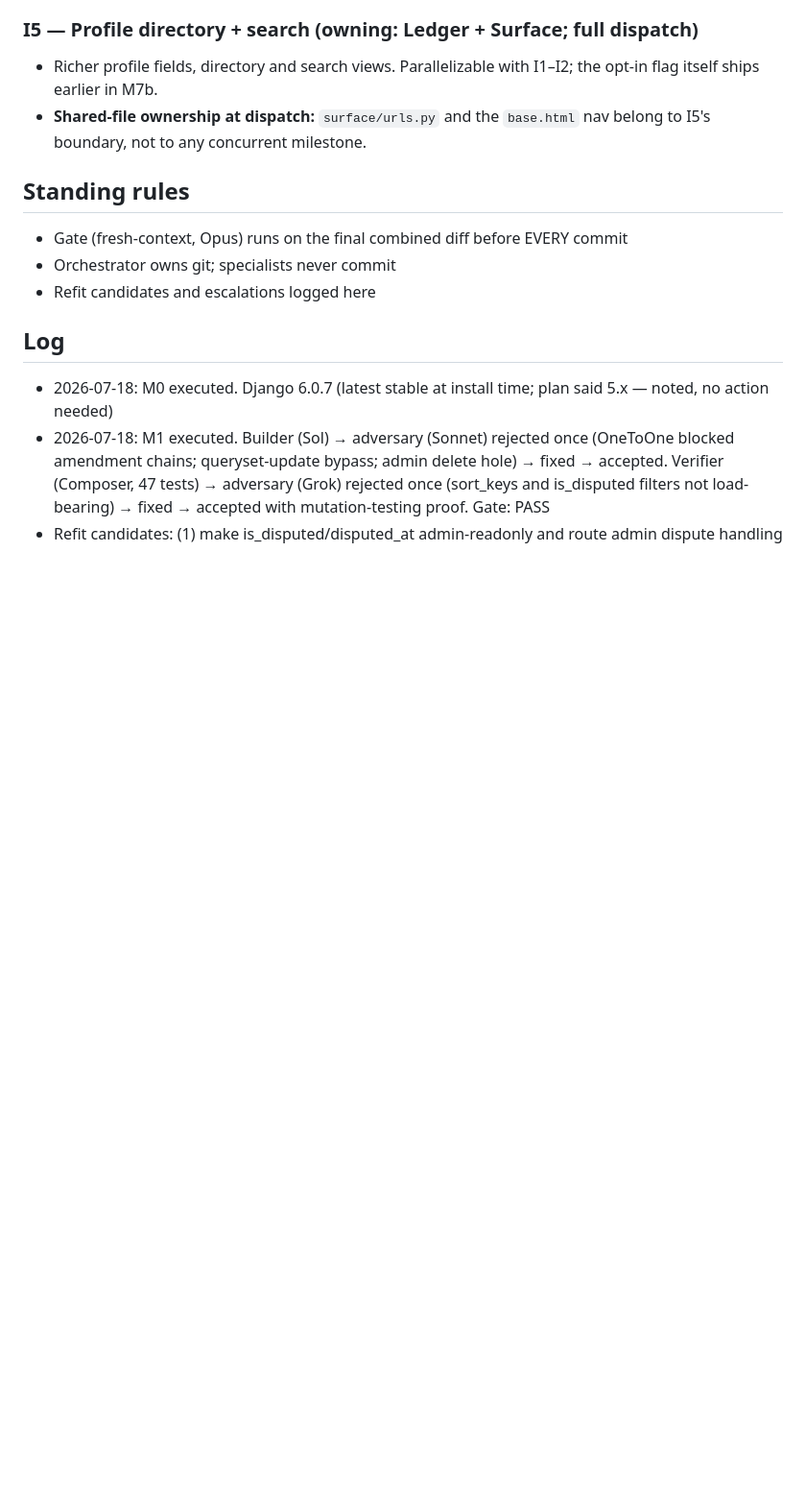
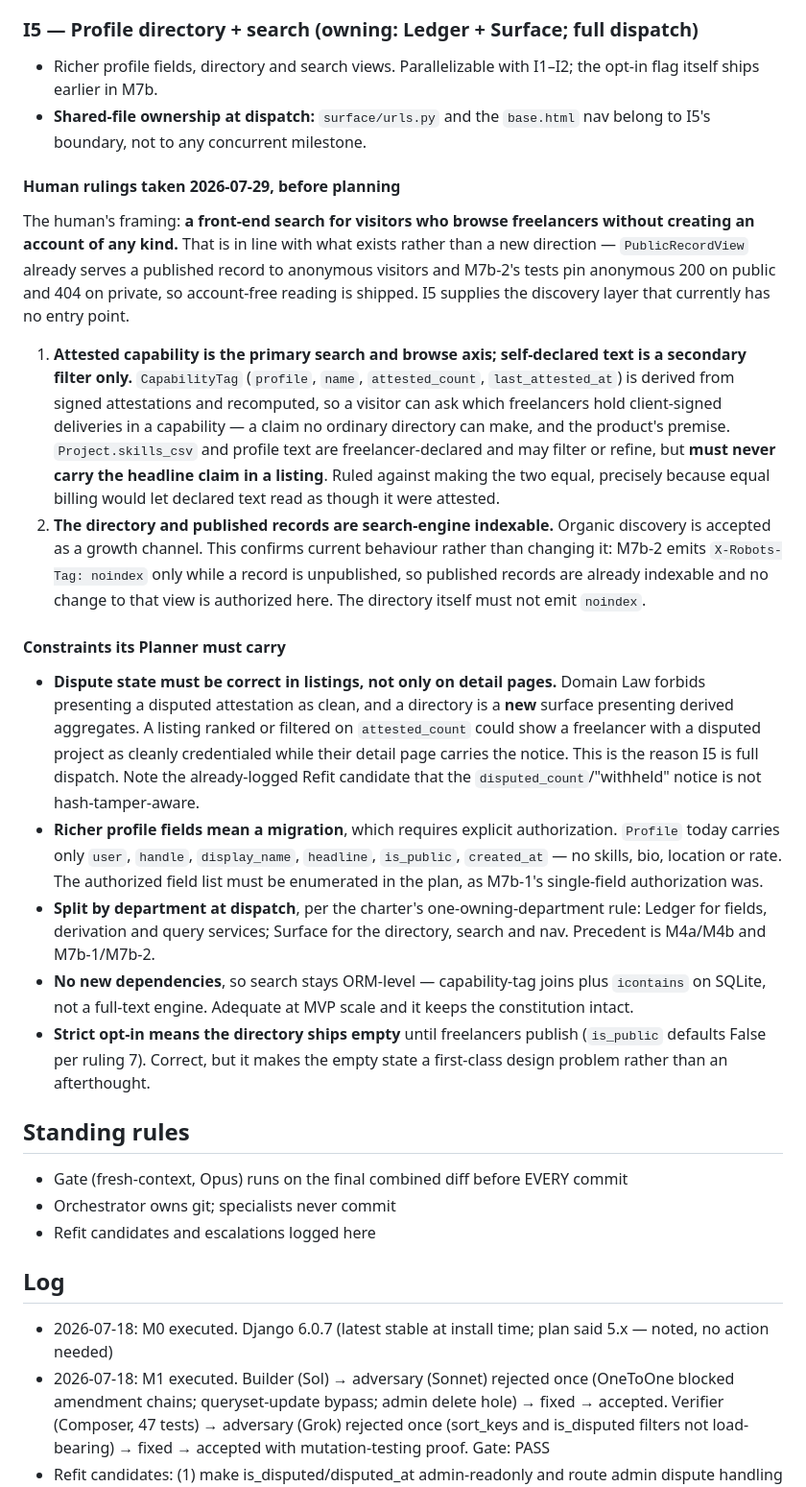
Before and after one commit to ptrdmr/attest, a Markdown page: PLAN.md, the part around the change. Shown at 96% size. Drawn GitHub-style; blank space fills up the shorter version.

Commit message:
Plan: I5 rulings - attested capability leads the directory, records stay indexable

```diff
--- a/PLAN.md
+++ b/PLAN.md
@@ -1637,6 +1637,54 @@ deadlock.
   I1–I2; the opt-in flag itself ships earlier in M7b.
 - **Shared-file ownership at dispatch:** `surface/urls.py` and the `base.html`
   nav belong to I5's boundary, not to any concurrent milestone.
+
+#### Human rulings taken 2026-07-29, before planning
+
+The human's framing: **a front-end search for visitors who browse freelancers
+without creating an account of any kind.** That is in line with what exists rather
+than a new direction — `PublicRecordView` already serves a published record to
+anonymous visitors and M7b-2's tests pin anonymous 200 on public and 404 on
+private, so account-free reading is shipped. I5 supplies the discovery layer that
+currently has no entry point.
+
+1. **Attested capability is the primary search and browse axis; self-declared text
+   is a secondary filter only.** `CapabilityTag` (`profile`, `name`,
+   `attested_count`, `last_attested_at`) is derived from signed attestations and
+   recomputed, so a visitor can ask which freelancers hold client-signed deliveries
+   in a capability — a claim no ordinary directory can make, and the product's
+   premise. `Project.skills_csv` and profile text are freelancer-declared and may
+   filter or refine, but **must never carry the headline claim in a listing**.
+   Ruled against making the two equal, precisely because equal billing would let
+   declared text read as though it were attested.
+2. **The directory and published records are search-engine indexable.** Organic
+   discovery is accepted as a growth channel. This confirms current behaviour
+   rather than changing it: M7b-2 emits `X-Robots-Tag: noindex` only while a record
+   is unpublished, so published records are already indexable and no change to that
+   view is authorized here. The directory itself must not emit `noindex`.
+
+#### Constraints its Planner must carry
+
+- **Dispute state must be correct in listings, not only on detail pages.** Domain
+  Law forbids presenting a disputed attestation as clean, and a directory is a
+  **new** surface presenting derived aggregates. A listing ranked or filtered on
+  `attested_count` could show a freelancer with a disputed project as cleanly
+  credentialed while their detail page carries the notice. This is the reason I5 is
+  full dispatch. Note the already-logged Refit candidate that the
+  `disputed_count`/"withheld" notice is not hash-tamper-aware.
+- **Richer profile fields mean a migration**, which requires explicit
+  authorization. `Profile` today carries only `user`, `handle`, `display_name`,
+  `headline`, `is_public`, `created_at` — no skills, bio, location or rate. The
+  authorized field list must be enumerated in the plan, as M7b-1's single-field
+  authorization was.
+- **Split by department at dispatch**, per the charter's one-owning-department
+  rule: Ledger for fields, derivation and query services; Surface for the directory,
+  search and nav. Precedent is M4a/M4b and M7b-1/M7b-2.
+- **No new dependencies**, so search stays ORM-level — capability-tag joins plus
+  `icontains` on SQLite, not a full-text engine. Adequate at MVP scale and it keeps
+  the constitution intact.
+- **Strict opt-in means the directory ships empty** until freelancers publish
+  (`is_public` defaults False per ruling 7). Correct, but it makes the empty state a
+  first-class design problem rather than an afterthought.
 
 ## Standing rules
 - Gate (fresh-context, Opus) runs on the final combined diff before EVERY commit
```
